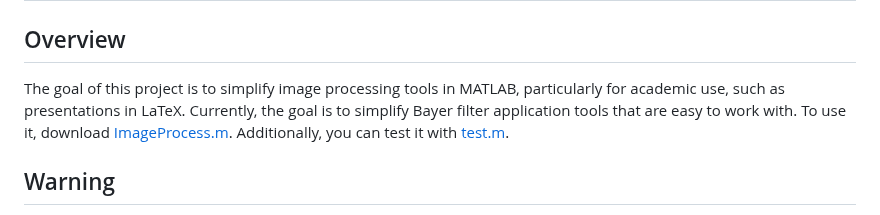
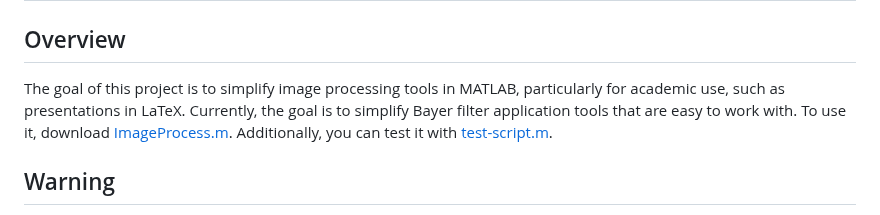
Before and after one commit to zedttxj/Image-Processing-Tool-with-Matlab, a Markdown page: README.md, the part around the change. GitHub-like rendering.

```diff
--- a/README.md
+++ b/README.md
@@ -1,7 +1,7 @@
 # Image-Processing-Tool-with-Matlab
 
 ## Overview
-The goal of this project is to simplify image processing tools in MATLAB, particularly for academic use, such as presentations in LaTeX. Currently, the goal is to simplify Bayer filter application tools that are easy to work with. To use it, download [ImageProcess.m](https://github.com/zedttxj/Image-Processing-Tool-with-Matlab/blob/main/ImageProcessor.m). Additionally, you can test it with [test.m](https://github.com/zedttxj/Image-Processing-Tool-with-Matlab/blob/main/test-script.m).
+The goal of this project is to simplify image processing tools in MATLAB, particularly for academic use, such as presentations in LaTeX. Currently, the goal is to simplify Bayer filter application tools that are easy to work with. To use it, download [ImageProcess.m](https://github.com/zedttxj/Image-Processing-Tool-with-Matlab/blob/main/ImageProcessor.m). Additionally, you can test it with [test-script.m](https://github.com/zedttxj/Image-Processing-Tool-with-Matlab/blob/main/test-script.m).
 ## Warning
 When calling a command in MATLAB, please make sure to put a `;` at the end of the command to prevent unnecessary logs. This helps keep your MATLAB console clean and avoids displaying function outputs that you do not need.
 
```
